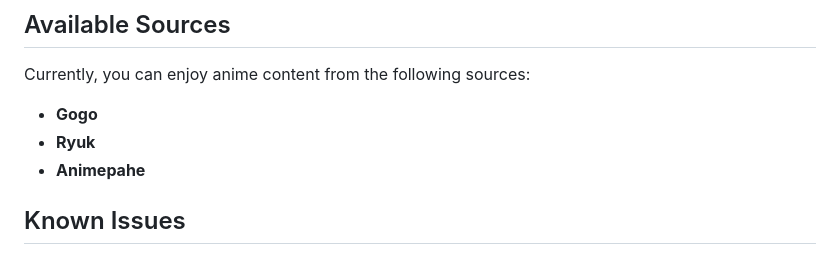
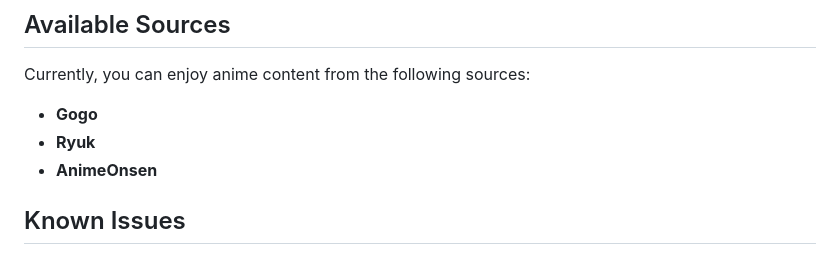
Before and after one commit to frostnova721/animestream, a Markdown page: README.md, the part around the change. Rendered like a GitHub page.

```diff
--- a/README.md
+++ b/README.md
@@ -31,7 +31,7 @@ Currently, you can enjoy anime content from the following sources:
 
 - **Gogo**
 - **Ryuk**
-- **Animepahe**
+- **AnimeOnsen**
 
 ## Known Issues
 
```
